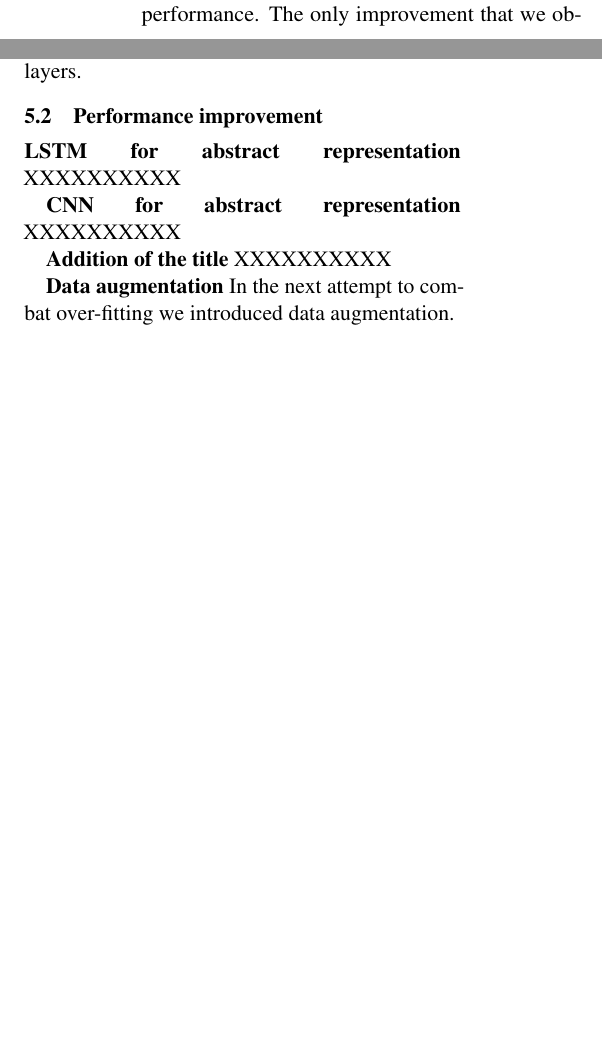
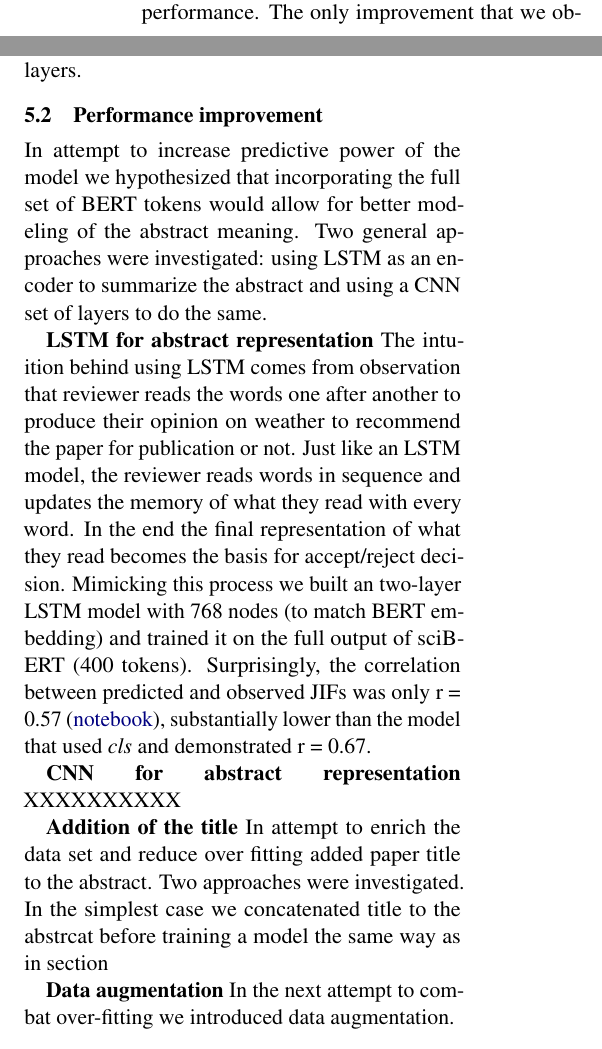
Before and after one commit to ArtemChemist/w266_project, a LaTeX paper (report_latex/w266 report.tex): two parts of the columns of page 3 of 5, joined at a grey line, cut so that both start at the same text, the shorter picture padded with empty space. Compiled offline with pdfLaTeX.

Commit message:
Added LSTM write up

```diff
--- a/report_latex/w266 report.tex
+++ b/report_latex/w266 report.tex
@@ -96,11 +96,13 @@ Figure~\ref{fig:meta_no_meta} shows the distribution of the observed and predict
 \textbf{Rank prediction} As a first attempt to improve our model, we added drop-out layers after learned embeddings for categorical variables and also tried predicting relative ranking of the paper rather than JIF directly. To that end we calculated the proportion of papers that have the same or lower JIF for each paper (rank). We used max and min JIF obtained from training data and assumed it is representative of the whole population. Scaling label to (0,1) allowed us to use sigmoid activation in the regression layer, which we hoped would make model more sensitive to the changes in the middle of the distribution. However, this approach resulted in lower model performance (r=0.61). Using linear activation instead of sigmoid resulted in even worse performance. The only improvement that we obtained in these experiments is reduced over-fitting: validation loss exceeded training loss later in the training, pointing to the usefulness of the dropout layers.
 
 \subsection{Performance improvement}
-\textbf{LSTM for abstract representation} XXXXXXXXXX
+In attempt to increase predictive power of the model we hypothesized that incorporating the full set of BERT tokens would allow for better modeling of the abstract meaning. Two general approaches were investigated: using LSTM as an encoder to summarize the abstract and using a CNN set of layers to do the same.
+
+\textbf{LSTM for abstract representation} The intuition behind using LSTM comes from observation that reviewer reads the words one after another to produce their opinion on weather to recommend the paper for publication or not. Just like an LSTM model, the reviewer reads words in sequence and updates the memory of what they read with every word. In the end the final representation of what they read becomes the basis for accept/reject decision. Mimicking this process we built an two-layer LSTM model with 768 nodes (to match BERT embedding) and trained it on the full output of sciBERT (400 tokens). Surprisingly, the correlation between predicted and observed JIFs was only r = 0.57 (\href{https://github.com/ArtemChemist/w266_project/blob/main/Notebooks/sciBERT%20w%20meta%20to%20LSTM.ipynb}{notebook}), substantially lower than the model that used \textit{cls} and demonstrated r = 0.67.
 
 \textbf{CNN for abstract representation} XXXXXXXXXX
 
-\textbf{Addition of the title} XXXXXXXXXX
+\textbf{Addition of the title} In attempt to enrich the data set and reduce over fitting added paper title to the abstract. Two approaches were investigated. In the simplest case we concatenated title to the abstrcat before training a model the same way as in section
 
 \textbf{Data augmentation} In the next attempt to combat over-fitting we introduced data augmentation.
 
```
Also changed, not shown: report_latex/w266 report.tex (2 more changed lines), 1 other file.
